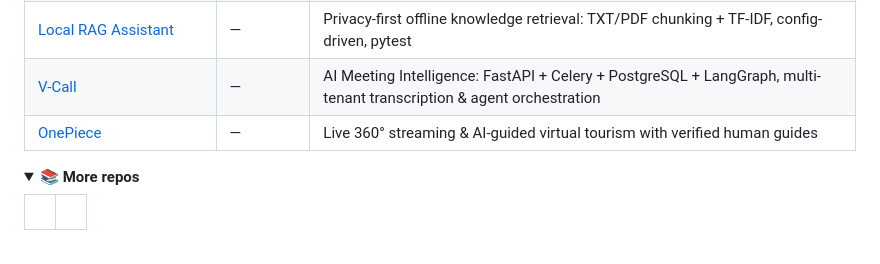
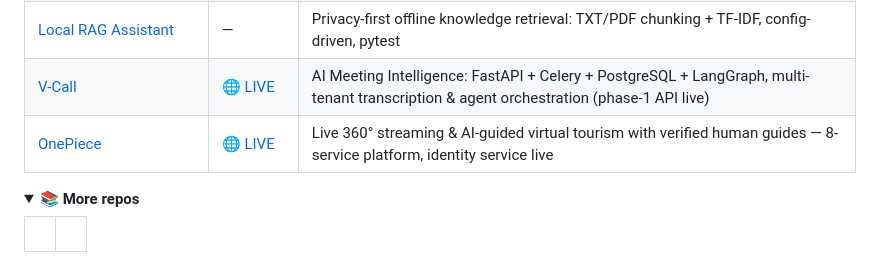
Before and after one commit to ghanendrasahu/ghanendrasahu, a Markdown page: README.md, the part around the change. Drawn GitHub-style; folded sections open.

Commit message:
Links: WorldView identity + V-Call API are live (Render free, dev-mode SQLite)

```diff
--- a/README.md
+++ b/README.md
@@ -70,8 +70,8 @@ Transaction fraud scoring API: ensemble models trained at deploy time, served th
 | [Credit Risk Dashboard](https://github.com/ghanendrasahu/credit-risk-project) | [🌐 LIVE](https://credit-risk-app-92s8.onrender.com) | Loan-default scorer with threshold tuning for recall, served in an interactive Streamlit app |
 | [Industrial Predictive Maintenance](https://github.com/ghanendrasahu/industrial-predictive-maintenance) | [🌐 LIVE](https://industrial-predictive-maintenance-we44.onrender.com/docs) | Telemetry → anomaly + RUL + failure probability behind a FastAPI scoring API |
 | [Local RAG Assistant](https://github.com/ghanendrasahu/local-rag-assistant) | — | Privacy-first offline knowledge retrieval: TXT/PDF chunking + TF-IDF, config-driven, pytest |
-| [V-Call](https://github.com/ghanendrasahu/v-call) | — | AI Meeting Intelligence: FastAPI + Celery + PostgreSQL + LangGraph, multi-tenant transcription & agent orchestration |
-| [OnePiece](https://github.com/ghanendrasahu/onepiece) | — | Live 360° streaming & AI-guided virtual tourism with verified human guides |
+| [V-Call](https://github.com/ghanendrasahu/v-call) | [🌐 LIVE](https://v-call-mpy2.onrender.com/docs) | AI Meeting Intelligence: FastAPI + Celery + PostgreSQL + LangGraph, multi-tenant transcription & agent orchestration (phase-1 API live) |
+| [OnePiece](https://github.com/ghanendrasahu/onepiece) | [🌐 LIVE](https://onepiece-identity.onrender.com/docs) | Live 360° streaming & AI-guided virtual tourism with verified human guides — 8-service platform, identity service live |
 
 <details>
   <summary><b>📚 More repos</b></summary>
```
